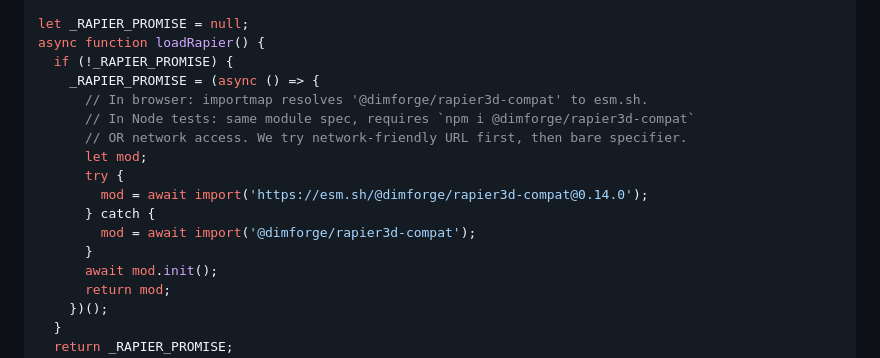
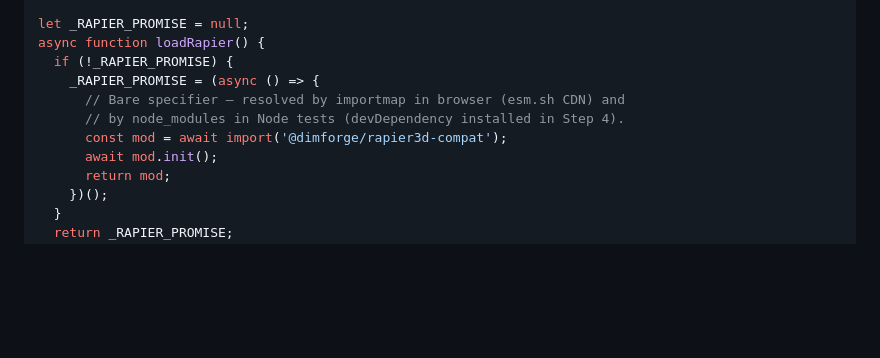
Before and after one commit to stacklis/physics-sandbox, a Markdown page: docs/plans/2026-05-09-3d-mode.md, the part around the change. GitHub-like rendering; blank space fills up the shorter version.

Commit message:
docs: simplify Task 4 Rapier import to single bare specifier
Reviewer of Task 1 flagged that having two import URLs for the same
module risks creating two distinct module instances (importmap-resolved
vs URL-resolved). Use the bare specifier consistently; importmap
resolves it in browser, node_modules resolves it in Node tests.

Co-Authored-By: Claude Opus 4.7 <noreply@anthropic.com>

```diff
--- a/docs/plans/2026-05-09-3d-mode.md
+++ b/docs/plans/2026-05-09-3d-mode.md
@@ -360,15 +360,9 @@ let _RAPIER_PROMISE = null;
 async function loadRapier() {
   if (!_RAPIER_PROMISE) {
     _RAPIER_PROMISE = (async () => {
-      // In browser: importmap resolves '@dimforge/rapier3d-compat' to esm.sh.
-      // In Node tests: same module spec, requires `npm i @dimforge/rapier3d-compat`
-      // OR network access. We try network-friendly URL first, then bare specifier.
-      let mod;
-      try {
-        mod = await import('https://esm.sh/@dimforge/rapier3d-compat@0.14.0');
-      } catch {
-        mod = await import('@dimforge/rapier3d-compat');
-      }
+      // Bare specifier — resolved by importmap in browser (esm.sh CDN) and
+      // by node_modules in Node tests (devDependency installed in Step 4).
+      const mod = await import('@dimforge/rapier3d-compat');
       await mod.init();
       return mod;
     })();
```
